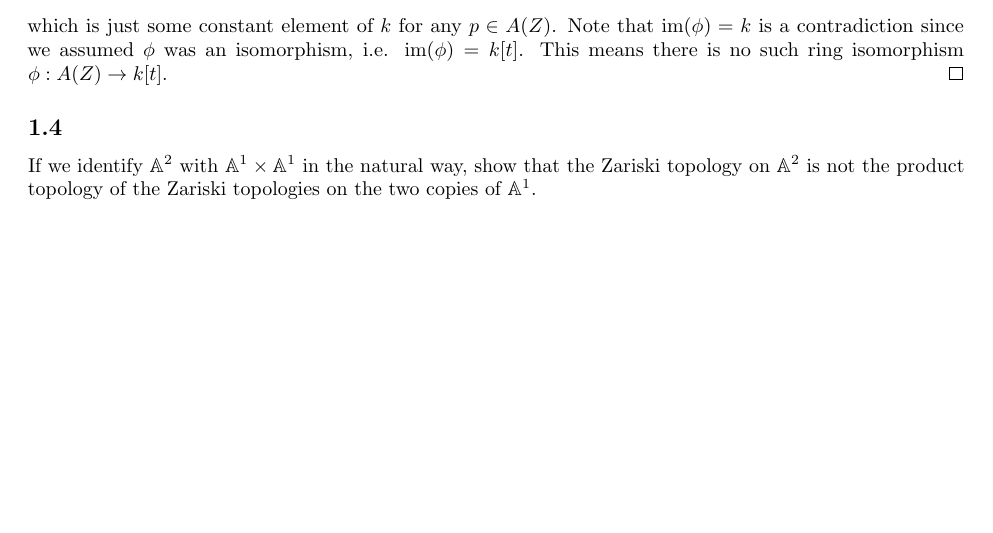
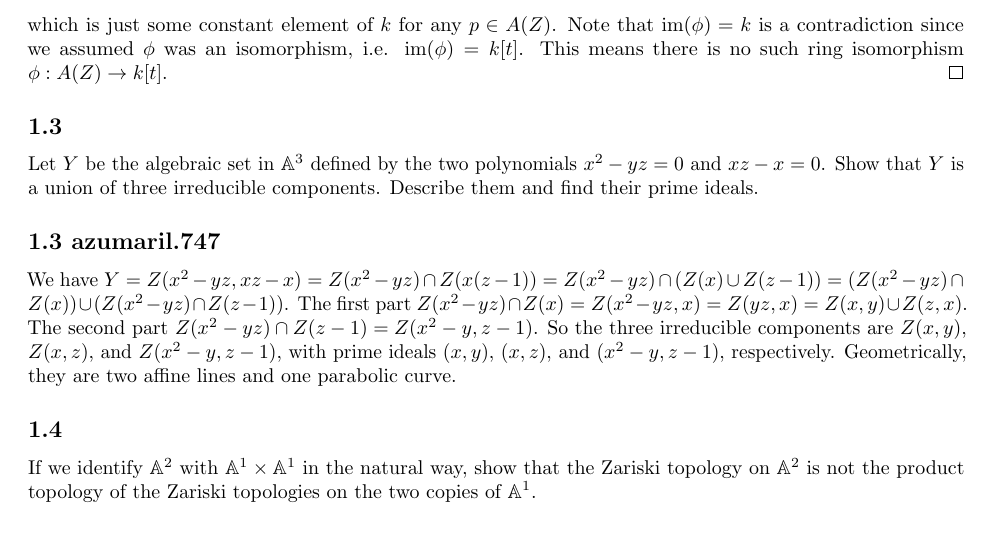
Before and after one commit to mikeleew/Hartshorne_solutions, a LaTeX document (main.tex, which reads chapter1/ex/1.3.azumaril.747.tex, chapter1/ex/1.3.tex): part of page 3 of 14, cut so that both start at the same text, the shorter picture padded with empty space. Compiled offline with pdfLaTeX.

Commit message:
Added azumaril.747's solution

```diff
--- /dev/null
+++ b/chapter1/ex/1.3.azumaril.747.tex
@@ -0,0 +1,3 @@
+\subsection*{1.3   {azumaril.747}}
+
+We have $Y=Z(x^2-yz,xz-x)=Z(x^2-yz)\cap Z(x(z-1))=Z(x^2-yz)\cap(Z(x)\cup Z(z-1))=(Z(x^2-yz)\cap Z(x))\cup (Z(x^2-yz)\cap Z(z-1))$. The first part $Z(x^2-yz)\cap Z(x)=Z(x^2-yz,x)=Z(yz,x)=Z(x,y)\cup Z(z,x)$. The second part $Z(x^2-yz)\cap Z(z-1)=Z(x^2-y,z-1)$. So the three irreducible components are $Z(x,y)$, $Z(x,z)$, and  $Z(x^2-y,z-1)$, with prime ideals $(x,y)$, $(x,z)$, and $(x^2-y,z-1)$, respectively. Geometrically, they are two affine lines and one parabolic curve.
--- /dev/null
+++ b/chapter1/ex/1.3.tex
@@ -0,0 +1,5 @@
+\subsection*{1.3}
+\addcontentsline{toc}{subsection}{1.3}
+
+Let $Y$ be the algebraic set in $\mathbb{A}^3$ defined by the two polynomials $x^2 - yz = 0$ and $xz - x = 0$.
+Show that $Y$ is a union of three irreducible components.  Describe them and find their prime ideals.
```
Also changed, not shown: chapter1/chapter1.tex (+2 -0 lines), chapter1/ex/1.4.edealba.tex (+1 -1 lines), main.pdf.
